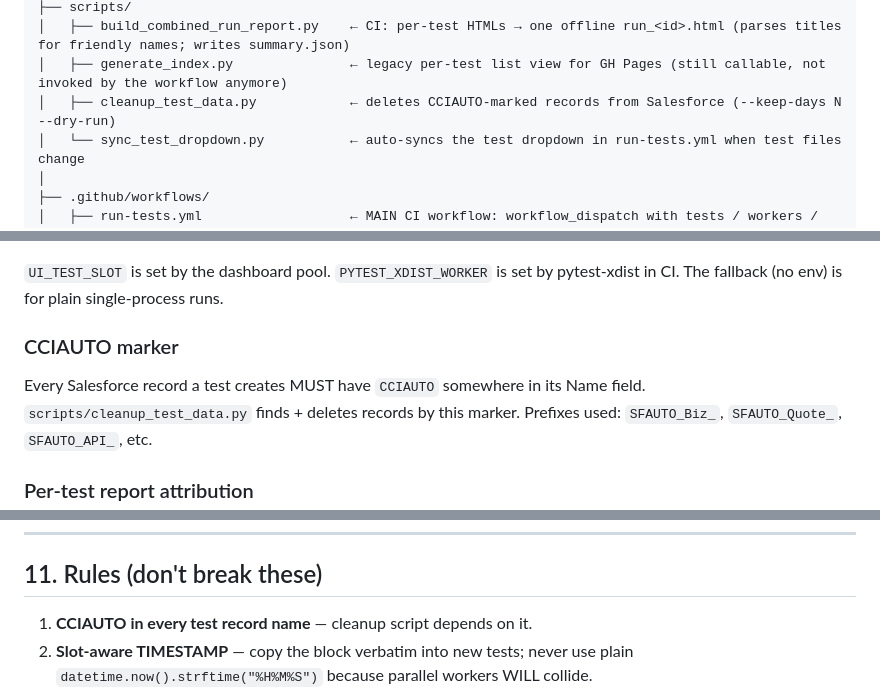
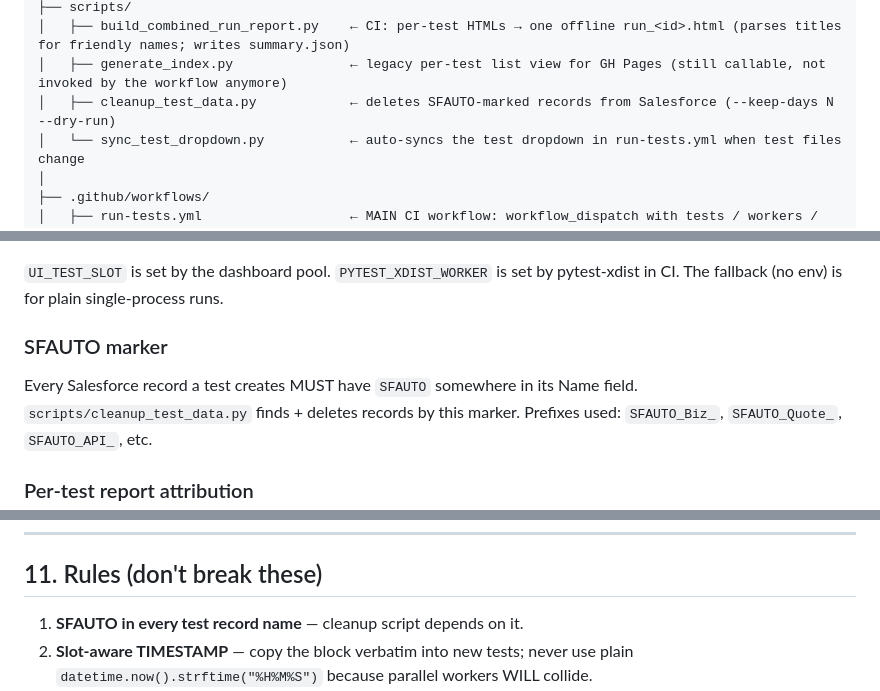
Before and after one commit to ashish5social/sfTestAuto, a Markdown page: CLAUDE.md, 3 parts joined by grey strips. Rendered like a GitHub page.

```diff
--- a/CLAUDE.md
+++ b/CLAUDE.md
@@ -97,7 +97,7 @@ sfauto/
 ├── scripts/
 │   ├── build_combined_run_report.py    ← CI: per-test HTMLs → one offline run_<id>.html (parses titles for friendly names; writes summary.json)
 │   ├── generate_index.py               ← legacy per-test list view for GH Pages (still callable, not invoked by the workflow anymore)
-│   ├── cleanup_test_data.py            ← deletes CCIAUTO-marked records from Salesforce (--keep-days N --dry-run)
+│   ├── cleanup_test_data.py            ← deletes SFAUTO-marked records from Salesforce (--keep-days N --dry-run)
 │   └── sync_test_dropdown.py           ← auto-syncs the test dropdown in run-tests.yml when test files change
 │
 ├── .github/workflows/
@@ -242,9 +242,9 @@ ACCOUNT_NAME = f"{DATA['account_name_prefix']}{TIMESTAMP}"
 `UI_TEST_SLOT` is set by the dashboard pool. `PYTEST_XDIST_WORKER` is set by
 pytest-xdist in CI. The fallback (no env) is for plain single-process runs.
 
-### CCIAUTO marker
+### SFAUTO marker
 
-Every Salesforce record a test creates MUST have `CCIAUTO` somewhere in its
+Every Salesforce record a test creates MUST have `SFAUTO` somewhere in its
 Name field. `scripts/cleanup_test_data.py` finds + deletes records by this
 marker. Prefixes used: `SFAUTO_Biz_`, `SFAUTO_Quote_`, `SFAUTO_API_`, etc.
 
@@ -334,7 +334,7 @@ sync workflow.
 
 ## 11. Rules (don't break these)
 
-1. **CCIAUTO in every test record name** — cleanup script depends on it.
+1. **SFAUTO in every test record name** — cleanup script depends on it.
 2. **Slot-aware TIMESTAMP** — copy the block verbatim into new tests; never use plain `datetime.now().strftime("%H%M%S")` because parallel workers WILL collide.
 3. **No framework imports in test files** — never `from src.core.step_tracker import StepTracker`. Use the `tracker` + `sf` (or `api_tracker` + `sf_api`) fixtures.
 4. **No raw locators without checking sf_ui first** — `sf.fill(label, value)` before `page.locator(...)`.
```
Also changed, not shown: other parts of CLAUDE.md (+1 -1 lines), README.md (+12 -12 lines).
